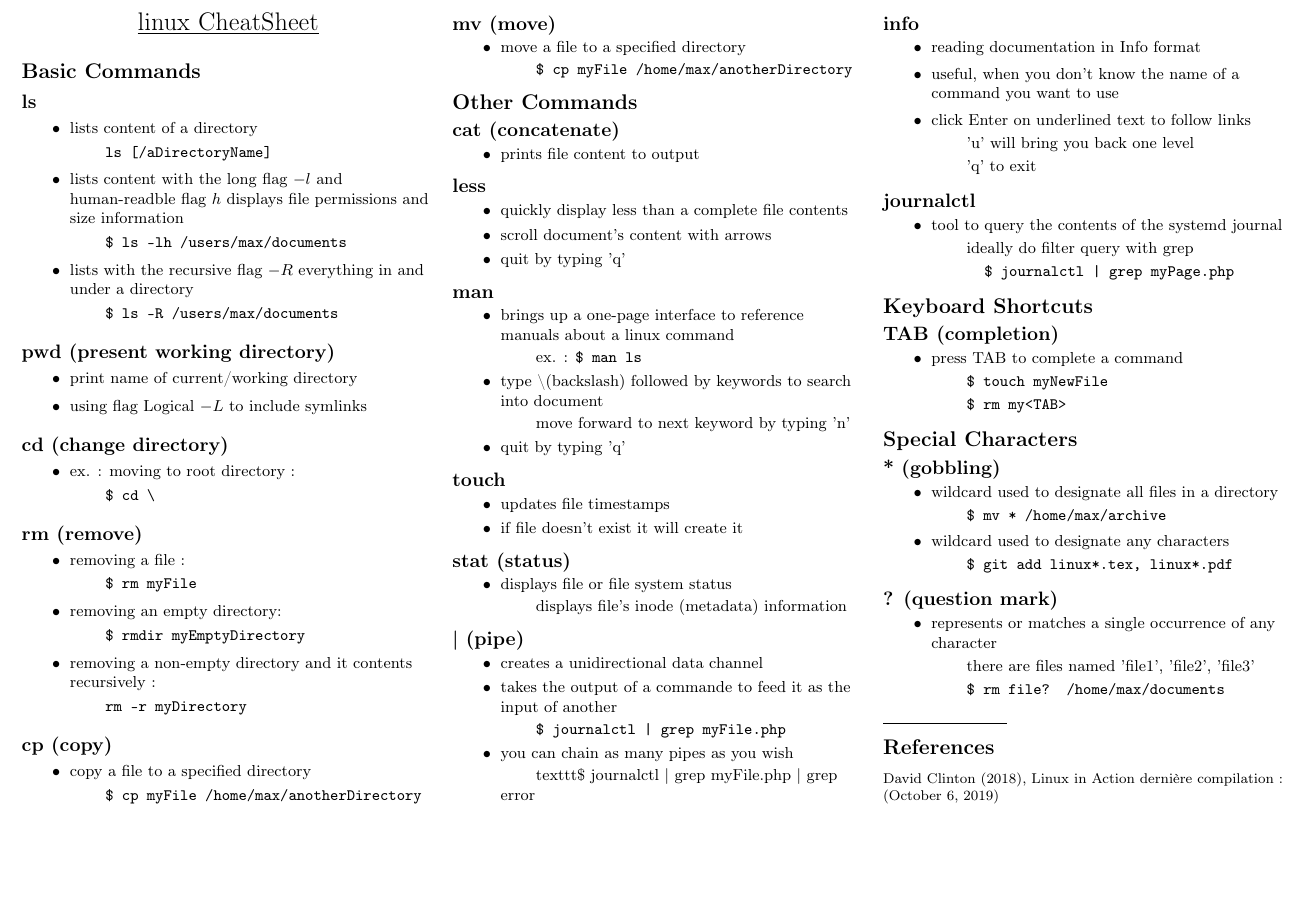
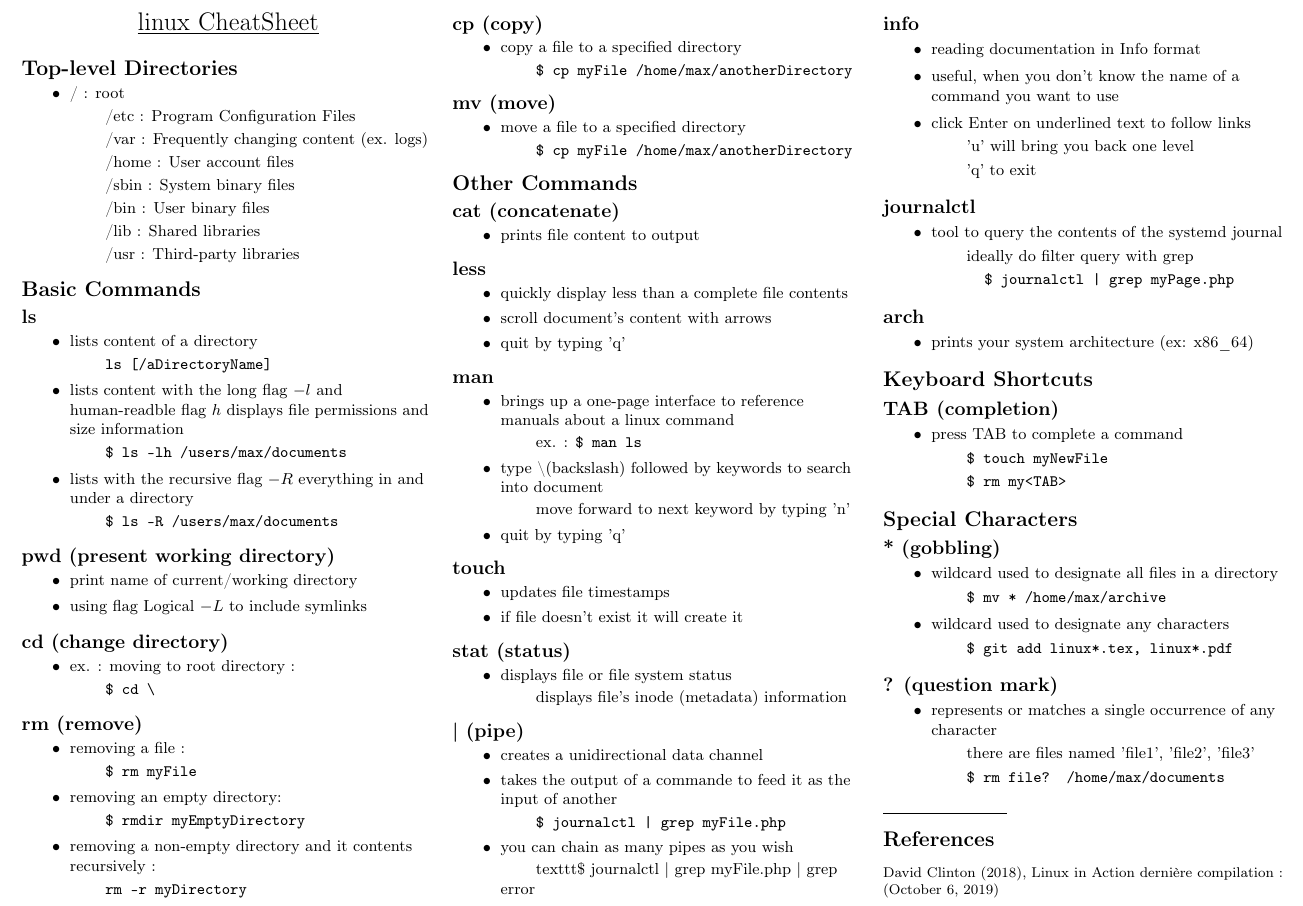
Before and after one commit to socraticDevBlog/cheat_sheets, a LaTeX document (linux_cheatSheet.tex): part of the page, cut so that both start at the same text, the shorter picture padded with empty space. Compiled offline with pdfLaTeX.

Commit message:
linux top level directories

```diff
--- a/linux_cheatSheet.tex
+++ b/linux_cheatSheet.tex
@@ -78,6 +78,18 @@
 		\begin{center}
 			\Large{\underline{linux CheatSheet}} \\
 		\end{center}
+
+		\section {Top-level Directories}
+			\begin {itemize}
+				\item / : root
+				\subitem /etc : Program Configuration Files
+				\subitem /var : Frequently changing content (ex. logs)
+				\subitem /home : User account files
+				\subitem /sbin : System binary files
+				\subitem /bin : User binary files
+				\subitem /lib : Shared libraries
+				\subitem /usr : Third-party libraries
+			\end {itemize}
 
 		\section{Basic Commands}
 
@@ -185,6 +197,11 @@
 							\subsubitem \texttt{\$ journalctl | grep myPage.php}
 				\end {itemize}
 
+			\subsection {arch}
+				\begin {itemize}
+					\item prints your system architecture (ex: x86\_64)
+				\end {itemize}
+
 		\section {Keyboard Shortcuts}
 
 			\subsection {TAB (completion)}
```
Also changed, not shown: linux_cheatSheet.pdf, pl_sql_cheat_sheet.tex (line endings or trailing spaces), python_cheatsheet.txt (line endings or trailing spaces), 1 other file.
